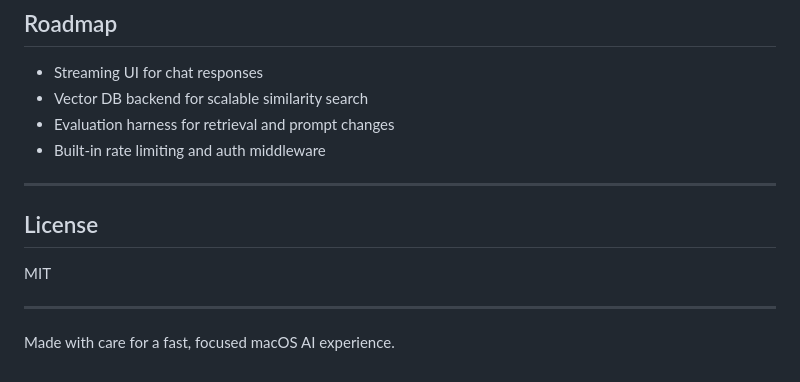
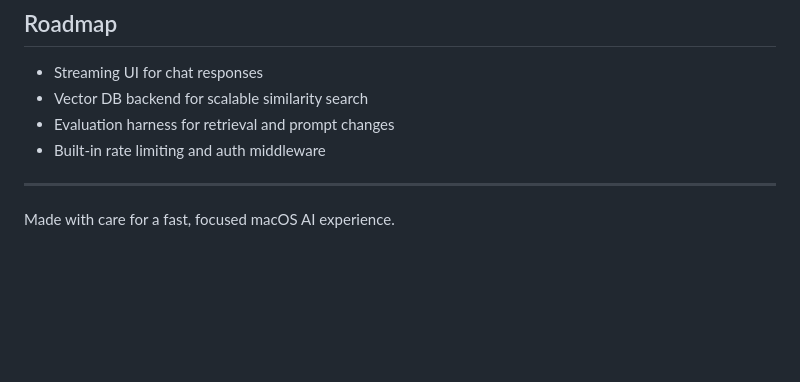
Before and after one commit to shreyasgurav/Luca, a Markdown page: README.md, the part around the change. GitHub-like rendering; blank space fills up the shorter version.

```diff
--- a/README.md
+++ b/README.md
@@ -146,9 +146,4 @@ cd Server && npm start
 
 ---
 
-## License
-MIT
-
----
-
 Made with care for a fast, focused macOS AI experience.
```
